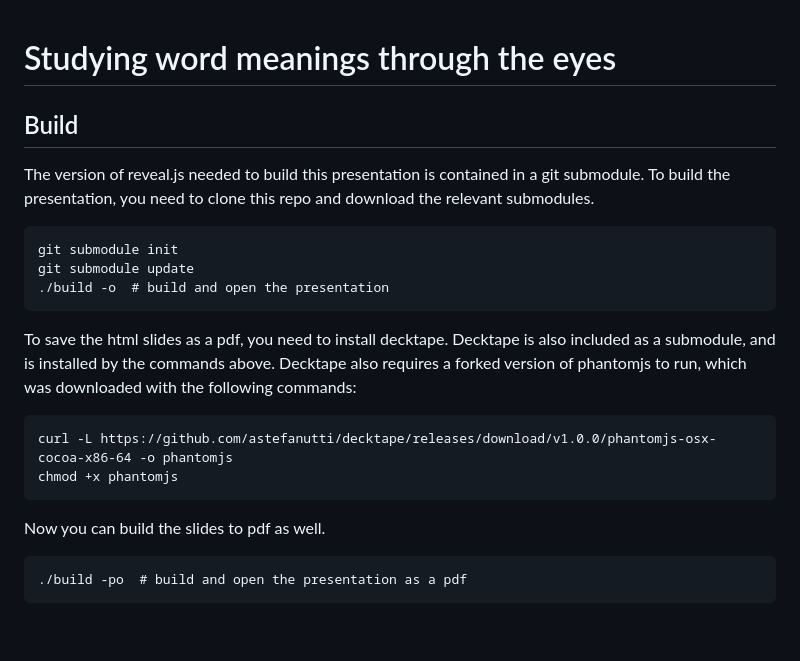
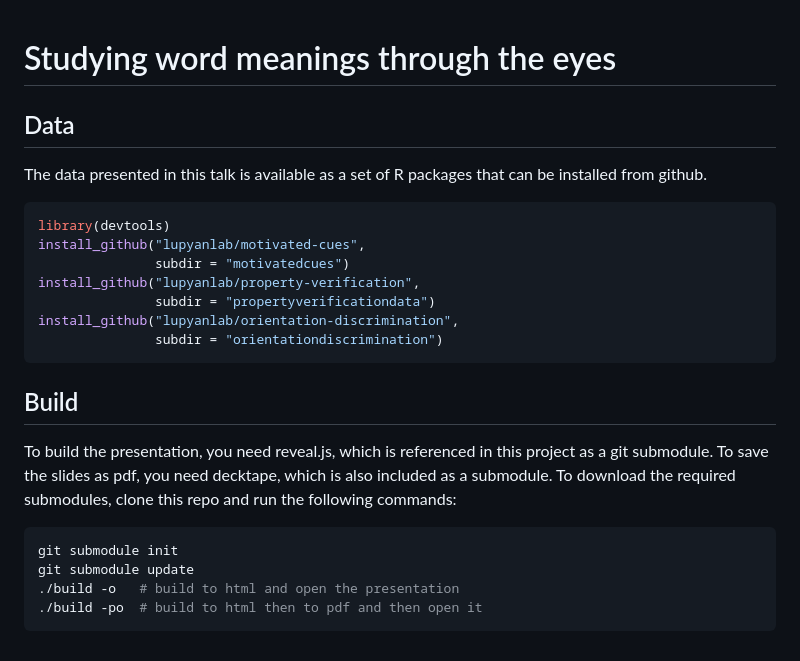
Before and after one commit to pedmiston/studying-word-meanings, a Markdown page: README.md, the part around the change. GitHub-like rendering.

Commit message:
Build with new comments

````diff
--- a/README.md
+++ b/README.md
@@ -1,18 +1,26 @@
 # Studying word meanings through the eyes
+
+## Data
+
+The data presented in this talk is available as a set of R packages that can be installed from github.
+
+```R
+library(devtools)
+install_github("lupyanlab/motivated-cues",
+               subdir = "motivatedcues")
+install_github("lupyanlab/property-verification",
+               subdir = "propertyverificationdata")
+install_github("lupyanlab/orientation-discrimination",
+               subdir = "orientationdiscrimination")
+```
 
 ## Build
 
-The version of reveal.js needed to build this presentation is contained in a git submodule. To build the presentation, you need to clone this repo and download the relevant submodules.
+To build the presentation, you need reveal.js, which is referenced in this project as a git submodule. To save the slides as pdf, you need decktape, which is also included as a submodule. To download the required submodules, clone this repo and run the following commands:
 
-    git submodule init
-    git submodule update
-    ./build -o  # build and open the presentation
-
-To save the html slides as a pdf, you need to install decktape. Decktape is also included as a submodule, and is installed by the commands above. Decktape also requires a forked version of phantomjs to run, which was downloaded with the following commands:
-
-    curl -L https://github.com/astefanutti/decktape/releases/download/v1.0.0/phantomjs-osx-cocoa-x86-64 -o phantomjs
-    chmod +x phantomjs
-
-Now you can build the slides to pdf as well.
-
-    ./build -po  # build and open the presentation as a pdf
+```bash
+git submodule init
+git submodule update
+./build -o   # build to html and open the presentation
+./build -po  # build to html then to pdf and then open it
+```
````
Also changed, not shown: presentation.md (+45 -17 lines), figs/picture-verification-task-simultaneous-1.png, 1 other file.
